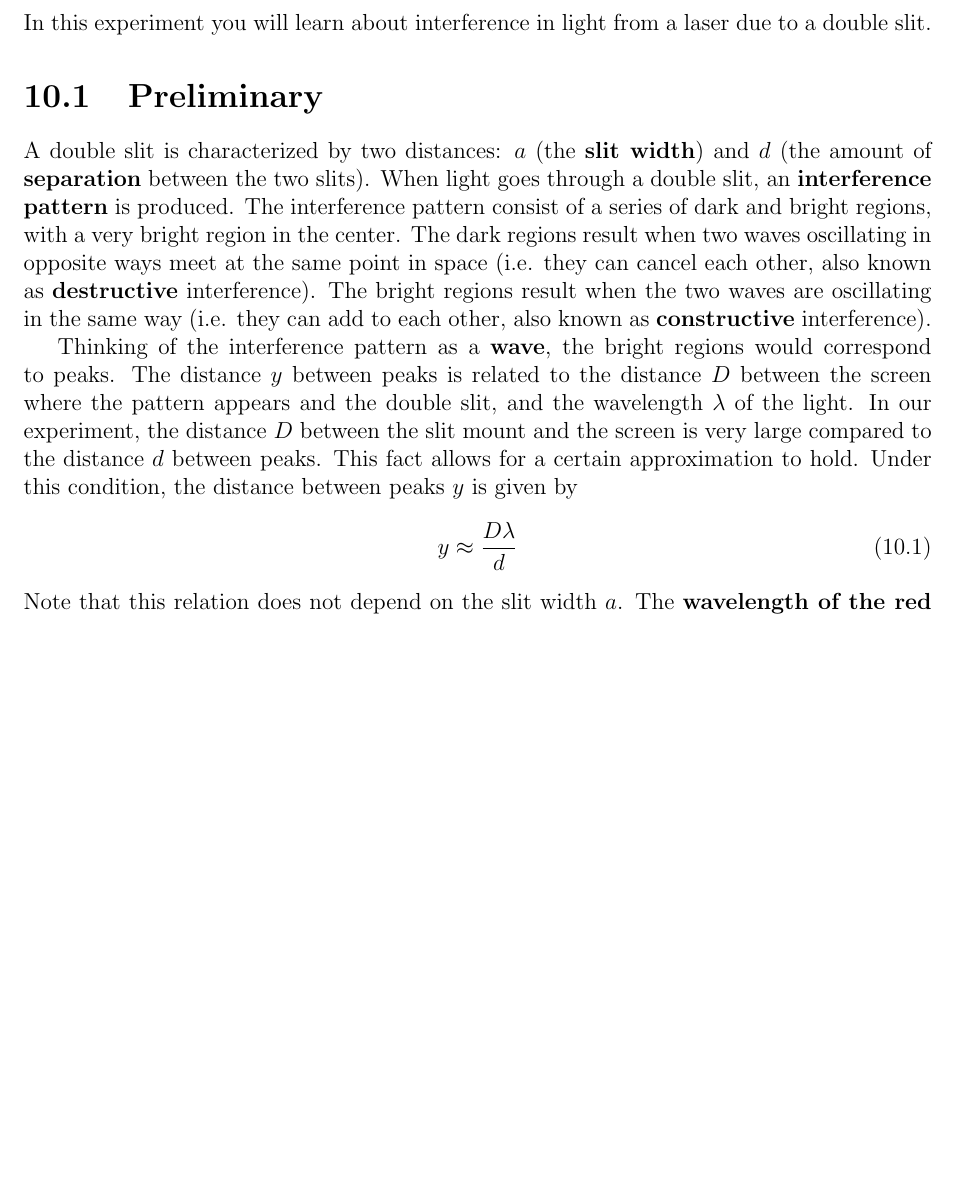
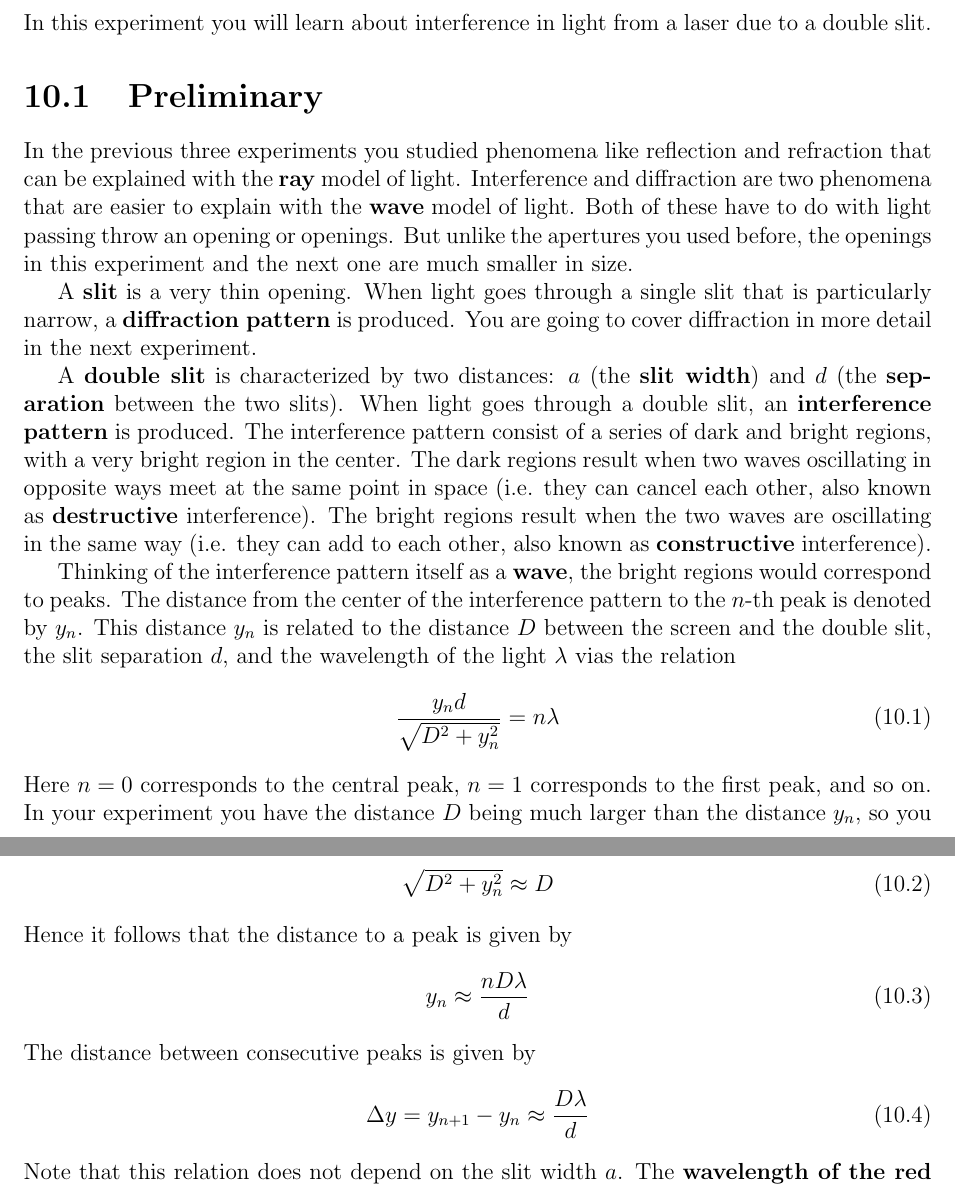
Before and after one commit to meirizarrygelpi/phys-208L, a LaTeX document (guide.tex, which reads chapter/10-interference.tex): part of page 3 of 12 before the commit and two parts of pages 3 and 4 of 13 after it, the two joined at a grey line, cut so that both start at the same text, the shorter picture padded with empty space. Compiled offline with pdfLaTeX.

Commit message:
Finish lab 10

```diff
--- a/chapter/10-interference.tex
+++ b/chapter/10-interference.tex
@@ -6,11 +6,28 @@ In this experiment you will learn about interference in light from a laser due t
 %%%%%%%%%%%%%%%%%%%%%%%%%%%%%%%%%%%%%%%%%%%%%%%%%%%%%%%%%%%%%%%%%%%%%%%%%%%%%%%%
 \section{Preliminary}
 %%%%%%%%%%%%%%%%%%%%%%%%%%%%%%%%%%%%%%%%%%%%%%%%%%%%%%%%%%%%%%%%%%%%%%%%%%%%%%%%
-A double slit is characterized by two distances: $a$ (the \textbf{slit width}) and $d$ (the amount of \textbf{separation} between the two slits). When light goes through a double slit, an \textbf{interference pattern} is produced. The interference pattern consist of a series of dark and bright regions, with a very bright region in the center. The dark regions result when two waves oscillating in opposite ways meet at the same point in space (i.e. they can cancel each other, also known as \textbf{destructive} interference). The bright regions result when the two waves are oscillating in the same way (i.e. they can add to each other, also known as \textbf{constructive} interference).
+In the previous three experiments you studied phenomena like reflection and refraction that can be explained with the \textbf{ray} model of light. Interference and diffraction are two phenomena that are easier to explain with the \textbf{wave} model of light. Both of these have to do with light passing throw an opening or openings. But unlike the apertures you used before, the openings in this experiment and the next one are much smaller in size.
 
-Thinking of the interference pattern as a \textbf{wave}, the bright regions would correspond to peaks. The distance $y$ between peaks is related to the distance $D$ between the screen where the pattern appears and the double slit, and the wavelength $\lambda$ of the light. In our experiment, the distance $D$ between the slit mount and the screen is very large compared to the distance $d$ between peaks. This fact allows for a certain approximation to hold. Under this condition, the distance between peaks $y$ is given by
-\begin{equation} \label{y.eq}
-	y \approx \frac{D \lambda}{d}
+A \textbf{slit} is a very thin opening. When light goes through a single slit that is particularly narrow, a \textbf{diffraction pattern} is produced. You are going to cover diffraction in more detail in the next experiment.
+
+A \textbf{double slit} is characterized by two distances: $a$ (the \textbf{slit width}) and $d$ (the \textbf{separation} between the two slits). When light goes through a double slit, an \textbf{interference pattern} is produced. The interference pattern consist of a series of dark and bright regions, with a very bright region in the center. The dark regions result when two waves oscillating in opposite ways meet at the same point in space (i.e. they can cancel each other, also known as \textbf{destructive} interference). The bright regions result when the two waves are oscillating in the same way (i.e. they can add to each other, also known as \textbf{constructive} interference).
+
+Thinking of the interference pattern itself as a \textbf{wave}, the bright regions would correspond to peaks. The distance from the center of the interference pattern to the $n$-th peak is denoted by $y_{n}$. This distance $y_{n}$ is related to the distance $D$ between the screen and the double slit, the slit separation $d$, and the wavelength of the light $\lambda$ vias the relation
+\begin{equation}
+	\frac{y_{n} d}{\sqrt{D^{2} + y_{n}^{2}}} = n \lambda
+\end{equation}
+Here $n = 0$ corresponds to the central peak, $n = 1$ corresponds to the first peak, and so on. In your experiment you have the distance $D$ being much larger than the distance $y_{n}$, so you can use the following approximation:
+\begin{equation}
+	\sqrt{D^{2} + y_{n}^{2}} \approx D
+\end{equation}
+Hence it follows that the distance to a peak is given by
+\begin{equation}
+	y_{n} \approx \frac{n D \lambda}{d}
+\end{equation}
+The distance between consecutive peaks is given by
+\begin{equation}
+	\Delta y = y_{n+1} - y_{n} \approx \frac{D \lambda}{d}
+	\label{eq.10.y}
 \end{equation}
 Note that this relation does not depend on the slit width $a$. The \textbf{wavelength of the red laser} used in class is 635 nm (recall that 1 nm is equivalent to $10^{-9}$ m) or $6.35 \times 10^{-4}$ mm (recall that 1 mm is equivalent to $10^{-3}$ m). Make sure that you are consistent with the units for distance.
 %%%%%%%%%%%%%%%%%%%%%%%%%%%%%%%%%%%%%%%%%%%%%%%%%%%%%%%%%%%%%%%%%%%%%%%%%%%%%%%%
```
Also changed, not shown: chapter/10-interference.tex (27 more changed lines).
